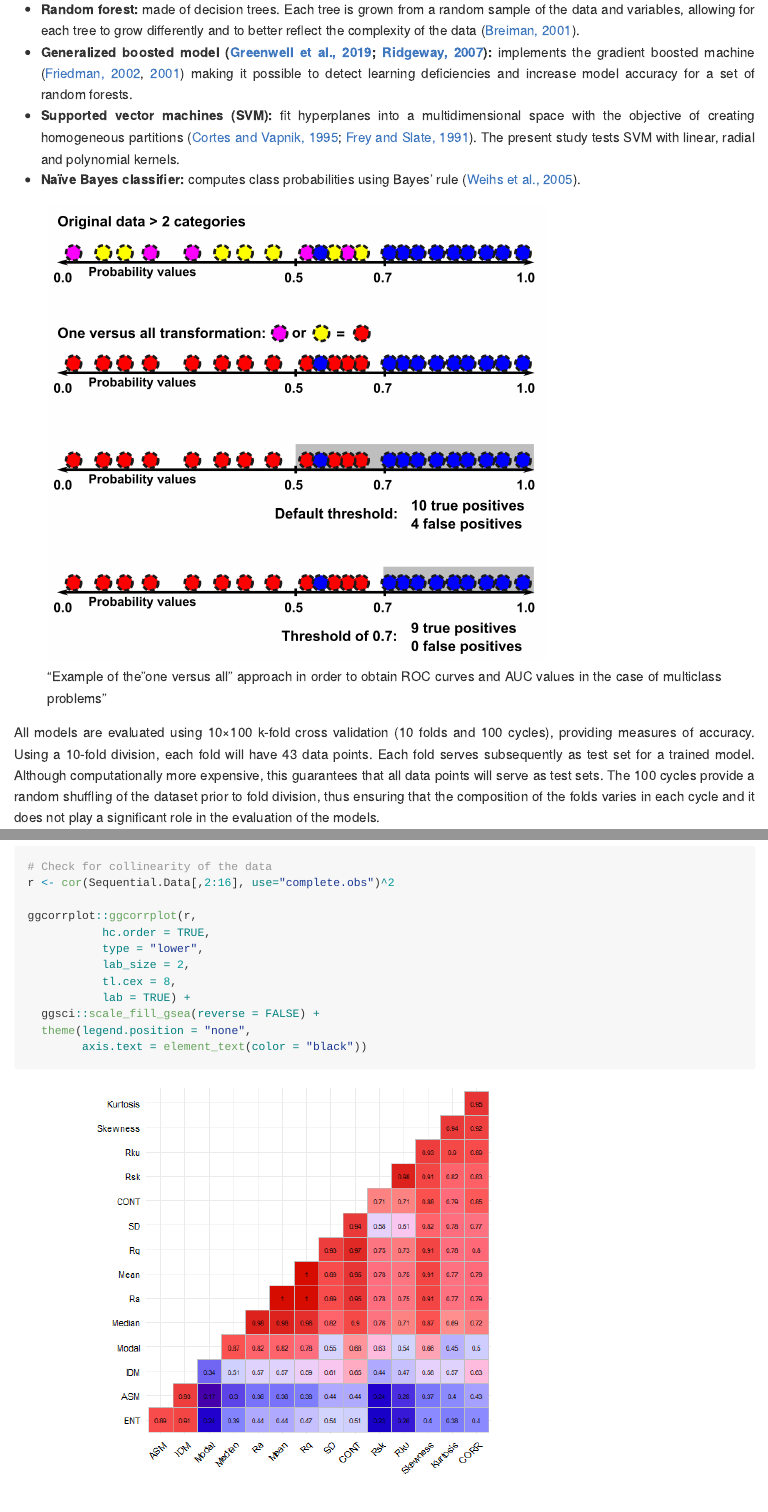
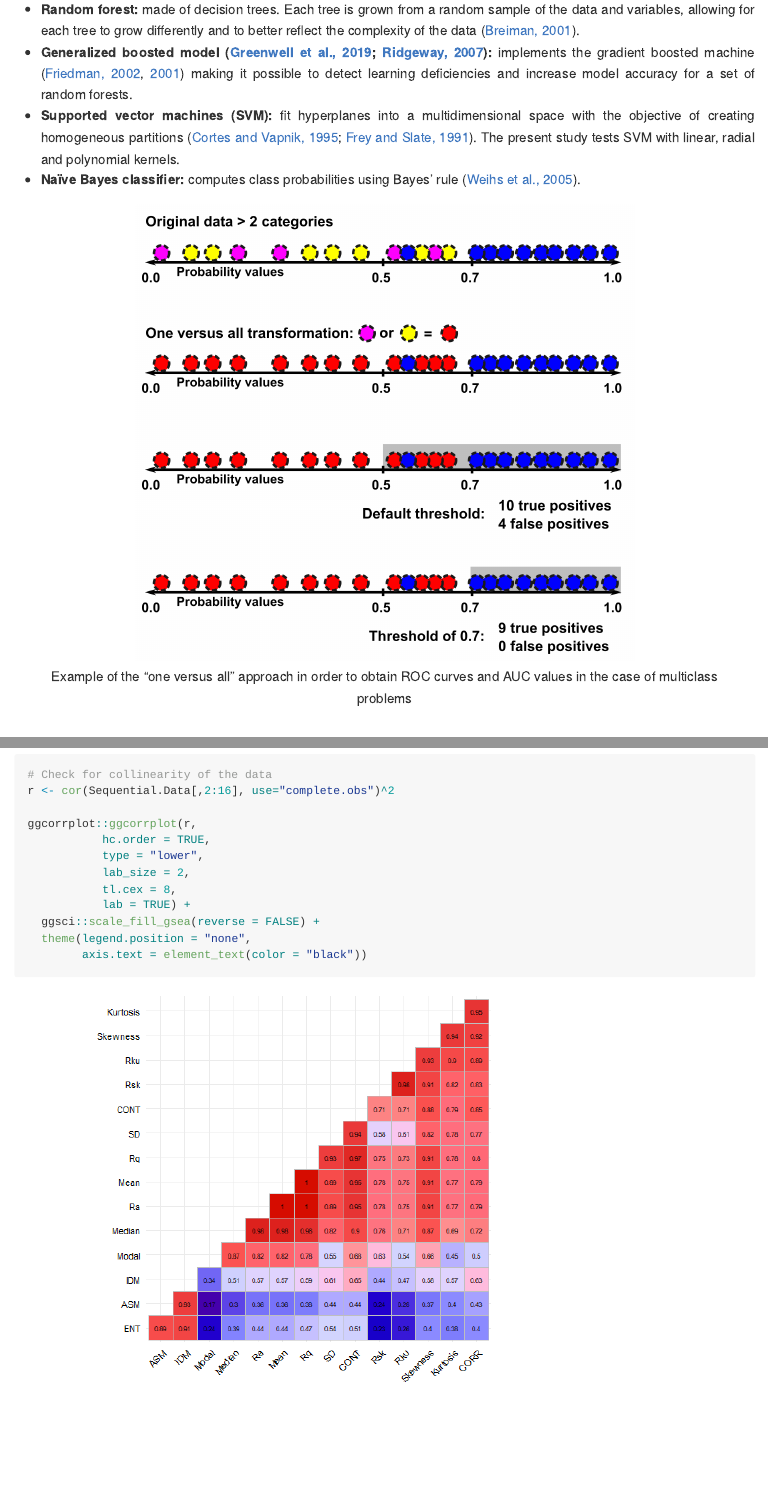
Before and after one commit to GuillermoBustosPerez/Texture-analysis, an R Markdown document (Report/Texture_analysis.Rmd): the page in a window 1100 px wide, from 6510 px down, and a second part further down, joined at a grey line. The pictures show the output file Report/Texture_analysis.md that the author committed with the source, drawn offline in the style of GitHub.

Commit message:
center image

```diff
--- a/Report/Texture_analysis.Rmd
+++ b/Report/Texture_analysis.Rmd
@@ -135,7 +135,10 @@ Data from descriptive statistics, roughness and texture were employed as variabl
   * **Supported vector machines (SVM):** fit hyperplanes into a multidimensional space with the objective of creating homogeneous partitions [@cortes_support-vector_1995; @frey_letter_1991]. The present study tests SVM with linear, radial and polynomial kernels.
   * **Naïve Bayes classifier:** computes class probabilities using Bayes’ rule [@weihs_klar_2005].
 
-!["Example of the "one versus all" approach in order to obtain ROC curves and AUC values in the case of multiclass problems"](Figures/04-Thresholds-multiple-categories.png){width=600}
+<center>
+![Example of the "one versus all" approach in order to obtain ROC curves and AUC values in the case of multiclass problems](Figures/04-Thresholds-multiple-categories.png){width=600}
+</center>
+\
 
 All models are evaluated using 10×100 k-fold cross validation (10 folds and 100 cycles), providing measures of accuracy. Using a 10-fold division, each fold will have 43 data points. Each fold serves subsequently as test set for a trained model. Although computationally more expensive, this guarantees that all data points will serve as test sets.  The 100 cycles provide a random shuffling of the dataset prior to fold division, thus ensuring that the composition of the folds varies in each cycle and it does not play a significant role in the evaluation of the models.
 
```
Also changed, not shown: Report/Texture_analysis.md.
